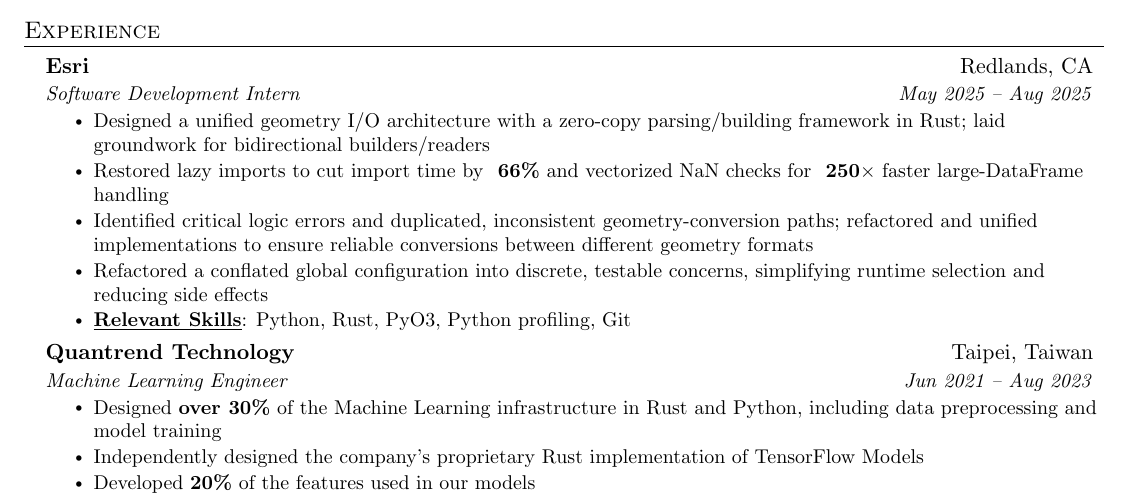
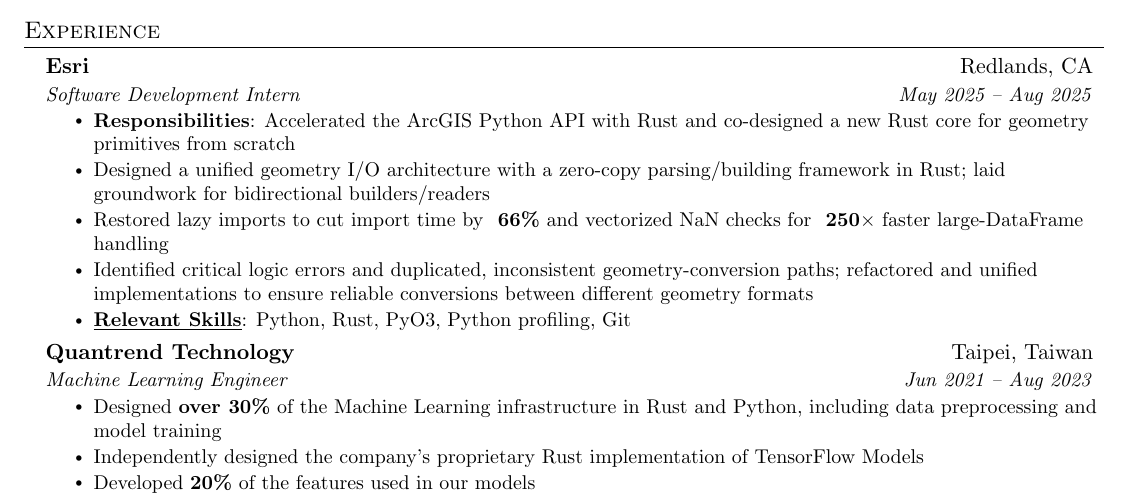
Before and after one commit to zetacat/my-resume, a LaTeX document (swe/swe.tex): part of the page, cut so that both start at the same text. Compiled offline with pdfLaTeX.

Commit message:
add summary to esri

```diff
--- a/swe/swe.tex
+++ b/swe/swe.tex
@@ -152,6 +152,9 @@
 {Software Development Intern}{May 2025 -- Aug 2025}
 % Improving the performance and reliability of the Python API
 \resumeItemListStart
+\resumeItem{\textbf{Responsibilities}: Accelerated the ArcGIS Python
+  API with Rust and co-designed a new Rust core for geometry primitives
+from scratch}
 \resumeItem{Designed a unified geometry I/O architecture with
   a zero-copy parsing/building framework in Rust; laid groundwork for
   bidirectional
@@ -163,9 +166,6 @@
   inconsistent geometry-conversion paths; refactored and unified
   implementations to ensure reliable conversions between different
 geometry formats}
-\resumeItem{Refactored a conflated global configuration into
-  discrete, testable concerns, simplifying runtime selection and
-reducing side effects}
 \resumeItem{\textbf{\underline{Relevant Skills}}: Python, Rust, PyO3,
 Python profiling, Git}
 \resumeItemListEnd
```
